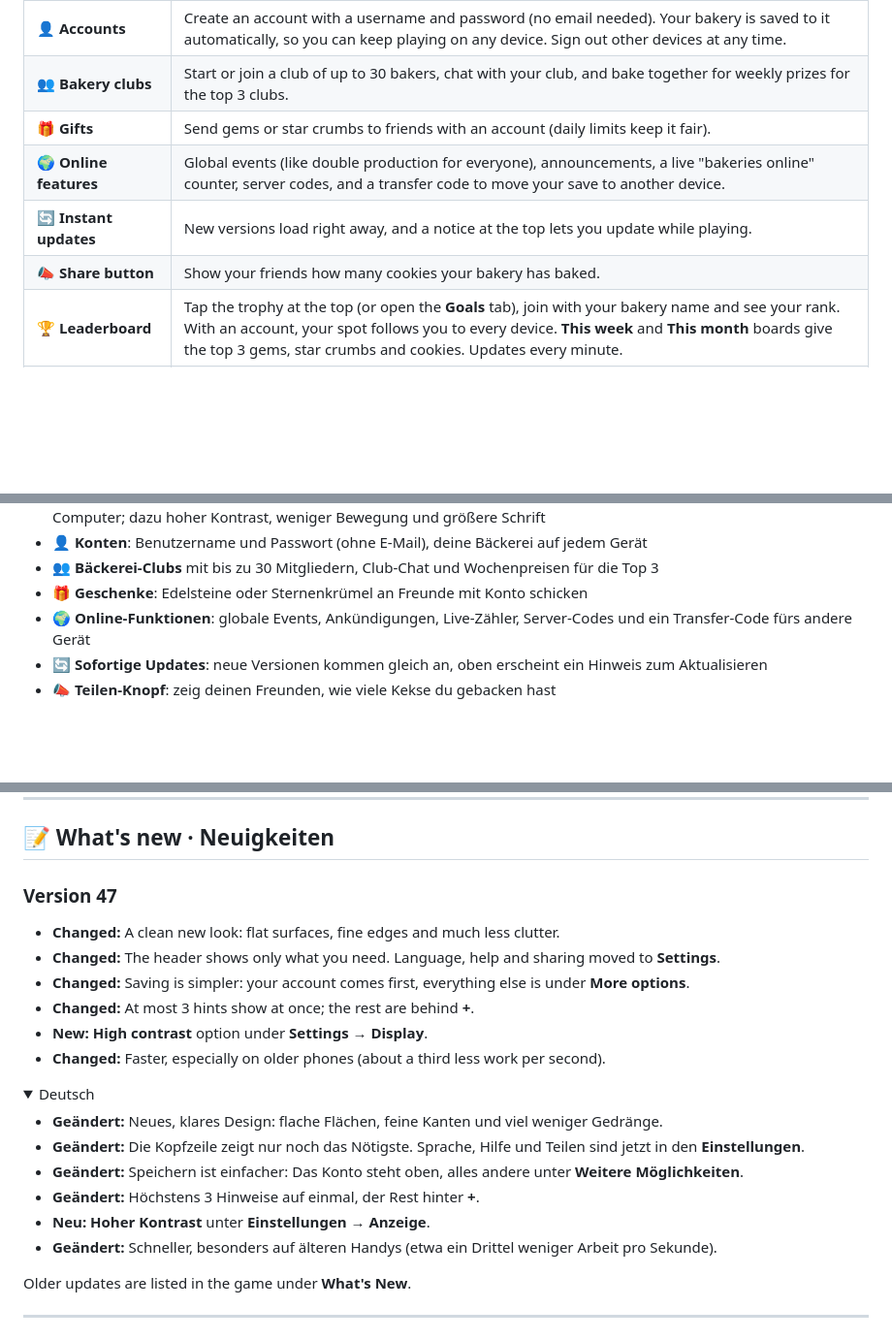
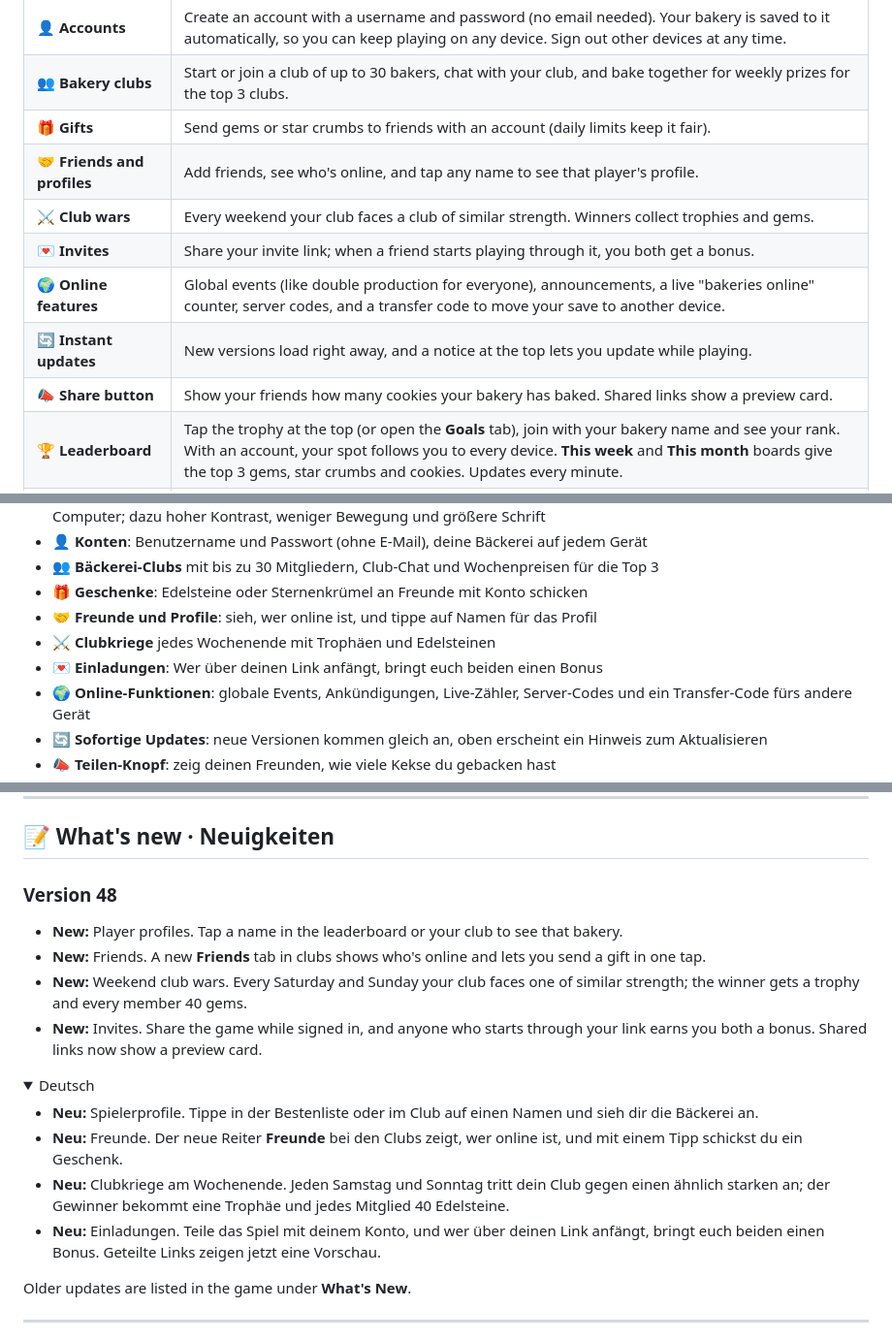
Before and after one commit to Destinyx350/Cookie-Factory, a Markdown page: README.md, 3 parts joined by grey strips. Shown at 97% size. GitHub-like rendering; folded sections open; blank space fills up the shorter version.

```diff
--- a/README.md
+++ b/README.md
@@ -46,9 +46,12 @@ Cookie Factory is a free idle game you play right in your browser, on desktop or
 | 👤 **Accounts** | Create an account with a username and password (no email needed). Your bakery is saved to it automatically, so you can keep playing on any device. Sign out other devices at any time. |
 | 👥 **Bakery clubs** | Start or join a club of up to 30 bakers, chat with your club, and bake together for weekly prizes for the top 3 clubs. |
 | 🎁 **Gifts** | Send gems or star crumbs to friends with an account (daily limits keep it fair). |
+| 🤝 **Friends and profiles** | Add friends, see who's online, and tap any name to see that player's profile. |
+| ⚔️ **Club wars** | Every weekend your club faces a club of similar strength. Winners collect trophies and gems. |
+| 💌 **Invites** | Share your invite link; when a friend starts playing through it, you both get a bonus. |
 | 🌍 **Online features** | Global events (like double production for everyone), announcements, a live "bakeries online" counter, server codes, and a transfer code to move your save to another device. |
 | 🔄 **Instant updates** | New versions load right away, and a notice at the top lets you update while playing. |
-| 📣 **Share button** | Show your friends how many cookies your bakery has baked. |
+| 📣 **Share button** | Show your friends how many cookies your bakery has baked. Shared links show a preview card. |
 | 🏆 **Leaderboard** | Tap the trophy at the top (or open the **Goals** tab), join with your bakery name and see your rank. With an account, your spot follows you to every device. **This week** and **This month** boards give the top 3 gems, star crumbs and cookies. Updates every minute. |
 | 🛡️ **Anti-cheat and safety** | Saves are sealed: a save changed outside the game (browser tools, edited files or text) is flagged, and the leaderboard rejects scores that grow too fast. Flagged saves and saves that used the admin panel can't join the leaderboard. A word filter, a report button in club chat and per-device limits keep things friendly. |
 | 🔒 **Protected admin panel** | The admin panel needs a password, and the online tools have a second password with a lockout after wrong tries. The admin can moderate reports, find players, mute, rename, send messages and gifts, switch features on and off, run maintenance mode, see statistics and an admin log, start new leaderboard seasons, and download backups (made automatically every week). |
@@ -84,6 +87,9 @@ Keksfabrik ist ein kostenloses Idle-Spiel, das direkt im Browser läuft, am Comp
 - 👤 **Konten**: Benutzername und Passwort (ohne E-Mail), deine Bäckerei auf jedem Gerät
 - 👥 **Bäckerei-Clubs** mit bis zu 30 Mitgliedern, Club-Chat und Wochenpreisen für die Top 3
 - 🎁 **Geschenke**: Edelsteine oder Sternenkrümel an Freunde mit Konto schicken
+- 🤝 **Freunde und Profile**: sieh, wer online ist, und tippe auf Namen für das Profil
+- ⚔️ **Clubkriege** jedes Wochenende mit Trophäen und Edelsteinen
+- 💌 **Einladungen**: Wer über deinen Link anfängt, bringt euch beiden einen Bonus
 - 🌍 **Online-Funktionen**: globale Events, Ankündigungen, Live-Zähler, Server-Codes und ein Transfer-Code fürs andere Gerät
 - 🔄 **Sofortige Updates**: neue Versionen kommen gleich an, oben erscheint ein Hinweis zum Aktualisieren
 - 📣 **Teilen-Knopf**: zeig deinen Freunden, wie viele Kekse du gebacken hast
@@ -98,23 +104,19 @@ Keksfabrik ist ein kostenloses Idle-Spiel, das direkt im Browser läuft, am Comp
 
 ## 📝 What's new · Neuigkeiten
 
-### Version 47
-- **Changed:** A clean new look: flat surfaces, fine edges and much less clutter.
-- **Changed:** The header shows only what you need. Language, help and sharing moved to **Settings**.
-- **Changed:** Saving is simpler: your account comes first, everything else is under **More options**.
-- **Changed:** At most 3 hints show at once; the rest are behind **+**.
-- **New:** **High contrast** option under **Settings → Display**.
-- **Changed:** Faster, especially on older phones (about a third less work per second).
+### Version 48
+- **New:** Player profiles. Tap a name in the leaderboard or your club to see that bakery.
+- **New:** Friends. A new **Friends** tab in clubs shows who's online and lets you send a gift in one tap.
+- **New:** Weekend club wars. Every Saturday and Sunday your club faces one of similar strength; the winner gets a trophy and every member 40 gems.
+- **New:** Invites. Share the game while signed in, and anyone who starts through your link earns you both a bonus. Shared links now show a preview card.
 
 <details>
 <summary>Deutsch</summary>
 
-- **Geändert:** Neues, klares Design: flache Flächen, feine Kanten und viel weniger Gedränge.
-- **Geändert:** Die Kopfzeile zeigt nur noch das Nötigste. Sprache, Hilfe und Teilen sind jetzt in den **Einstellungen**.
-- **Geändert:** Speichern ist einfacher: Das Konto steht oben, alles andere unter **Weitere Möglichkeiten**.
-- **Geändert:** Höchstens 3 Hinweise auf einmal, der Rest hinter **+**.
-- **Neu:** **Hoher Kontrast** unter **Einstellungen → Anzeige**.
-- **Geändert:** Schneller, besonders auf älteren Handys (etwa ein Drittel weniger Arbeit pro Sekunde).
+- **Neu:** Spielerprofile. Tippe in der Bestenliste oder im Club auf einen Namen und sieh dir die Bäckerei an.
+- **Neu:** Freunde. Der neue Reiter **Freunde** bei den Clubs zeigt, wer online ist, und mit einem Tipp schickst du ein Geschenk.
+- **Neu:** Clubkriege am Wochenende. Jeden Samstag und Sonntag tritt dein Club gegen einen ähnlich starken an; der Gewinner bekommt eine Trophäe und jedes Mitglied 40 Edelsteine.
+- **Neu:** Einladungen. Teile das Spiel mit deinem Konto, und wer über deinen Link anfängt, bringt euch beiden einen Bonus. Geteilte Links zeigen jetzt eine Vorschau.
 
 </details>
 
```
Also changed, not shown: CLAUDE.md (+9 -0 lines), docs/LEADERBOARD.md (+1 -0 lines), docs/og-card.png (added), 7 other files.
